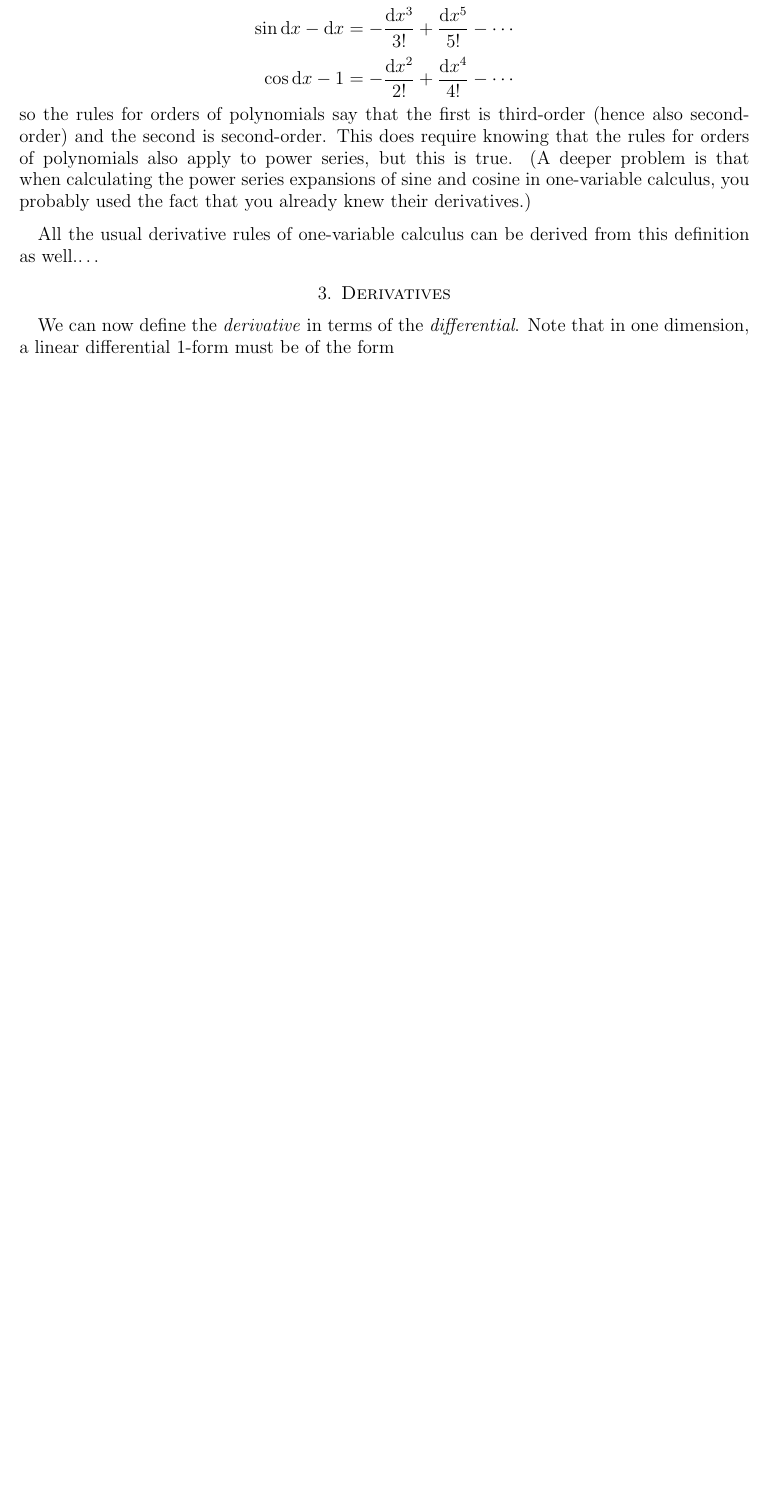
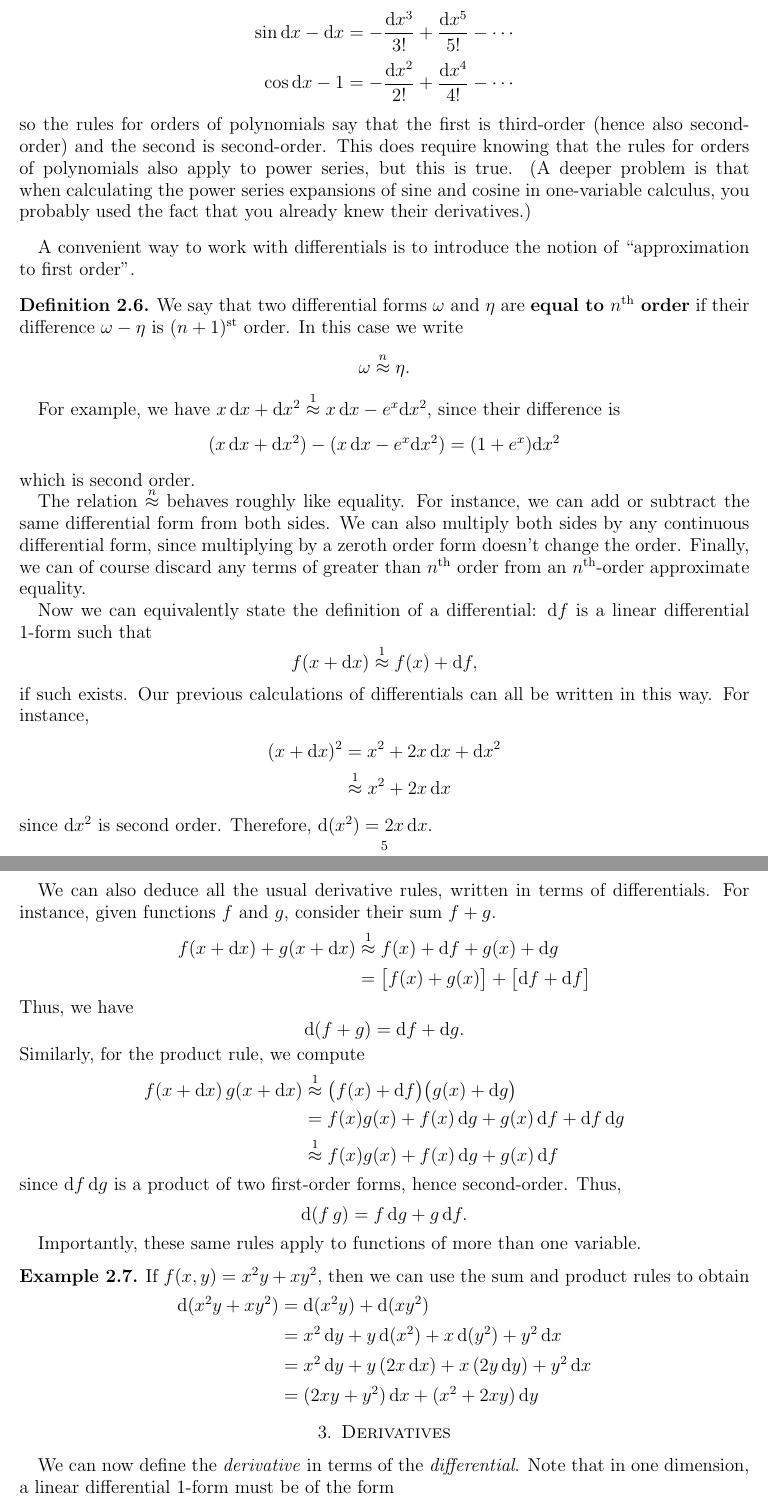
Before and after one commit to mikeshulman/ddcalc, a LaTeX paper (calc3/forms.tex, which reads macros.tex): part of page 5 of 5 before the commit and two parts of pages 5 and 6 of 6 after it, the two joined at a grey line, cut so that both start at the same text, the shorter picture padded with empty space. Compiled offline with pdfLaTeX.

Commit message:
approximation

```diff
--- a/calc3/forms.tex
+++ b/calc3/forms.tex
@@ -238,7 +239,67 @@ Linear approximation\dots
   (A deeper problem is that when calculating the power series expansions of sine and cosine in one-variable calculus, you probably used the fact that you already knew their derivatives.)
 \end{eg}
 
-All the usual derivative rules of one-variable calculus can be derived from this definition as well.\dots
+A convenient way to work with differentials is to introduce the notion of ``approximation to first order''.
+
+\begin{defn}
+  We say that two differential forms $\omega$ and $\eta$ are \textbf{equal to $n\th$ order} if their difference $\omega-\eta$ is $(n+1)\st$ order.
+  In this case we write
+  \[\omega\apx{n} \eta.\]
+\end{defn}
+
+For example, we have $x\,\dx + \dx^2 \apx1 x\,\dx - e^x \dx^2$, since their difference is
+\[ (x\,\dx + \dx^2) - (x\,\dx - e^x \dx^2) = (1+e^x)\dx^2 \]
+which is second order.
+
+The relation $\apx{n}$ behaves roughly like equality.
+For instance, we can add or subtract the same differential form from both sides.
+We can also multiply both sides by any continuous differential form, since multiplying by a zeroth order form doesn't change the order.
+Finally, we can of course discard any terms of greater than $n\th$ order from an $n\th$-order approximate equality.
+
+Now we can equivalently state the definition of a differential: $\df$ is a linear differential 1-form such that
+\[ f(x+\dx) \apx1 f(x) + \df, \]
+if such exists.
+Our previous calculations of differentials can all be written in this way.
+For instance,
+\begin{align*}
+  (x+\dx)^2 &= x^2 + 2 x\,\dx + \dx^2\\
+  &\apx1 x^2 + 2 x\,\dx
+\end{align*}
+since $\dx^2$ is second order.
+Therefore, $\dd(x^2) = 2x\,\dx$.
+
+We can also deduce all the usual derivative rules, written in terms of differentials.
+For instance, given functions $f$ and $g$, consider their sum $f+g$.
+\begin{align*}
+  f(x+\dx) + g(x+\dx)
+  &\apx1 f(x) + \df + g(x) + \dg\\
+  &= \big[f(x) + g(x)\big] + \big[ \df + \df \big]
+\end{align*}
+Thus, we have
+\[ \dd(f+g) = \df + \dg. \]
+Similarly, for the product rule, we compute
+\begin{align*}
+  f(x+\dx) \, g(x+\dx)
+  &\apx1 \big(f(x)+\df\big)\big(g(x) + \dg \big)\\
+  &= f(x) g(x) + f(x) \,\dg + g(x) \,\df + \df\,\dg\\
+  &\apx1 f(x) g(x) + f(x) \,\dg + g(x) \,\df
+\end{align*}
+since $\df\,\dg$ is a product of two first-order forms, hence second-order.
+Thus,
+\[ \dd(f\,g) = f\,\dg + g\,\df.\]
+% TODO: Chain rule
+
+Importantly, these same rules apply to functions of more than one variable.
+
+\begin{eg}
+  If $f(x,y) = x^2y + xy^2$, then we can use the sum and product rules to obtain
+  \begin{align*}
+    \dd(x^2y + xy^2) &= \dd(x^2y) + \dd(xy^2)\\
+    &= x^2\,\dy + y \,\dd(x^2) + x \,\dd(y^2) + y^2\,\dx\\
+    &= x^2\,\dy + y \,(2x\,\dx) + x\, (2y\,\dy) + y^2\,\dx\\
+    &= (2xy + y^2)\,\dx + (x^2+2xy)\,\dy
+  \end{align*}
+\end{eg}
 
 \section{Derivatives}
 \label{sec:derivatives}
--- a/macros.tex
+++ b/macros.tex
@@ -33,6 +33,9 @@
 %% Orders
 \renewcommand{\th}{^{\mathrm{th}}}
 \newcommand{\st}{^{\mathrm{st}}}
+
+%% Approximation to specified order
+\newcommand{\apx}[1]{\mathrel{\overset{#1}{\approx}}}
 
 %% Theorems
 \usepackage{cleveref,aliascnt}
```
Also changed, not shown: calc3/forms.tex (17 more changed lines).
